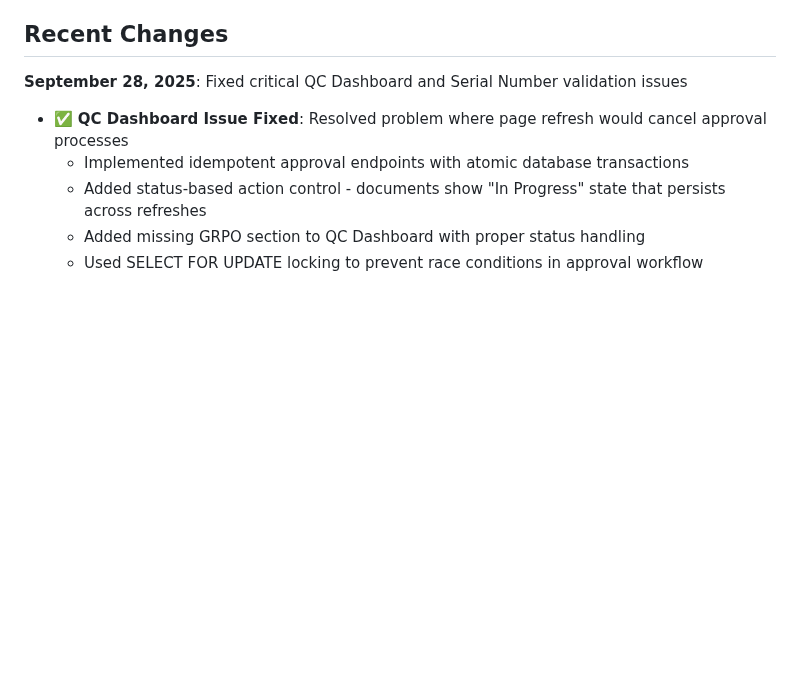
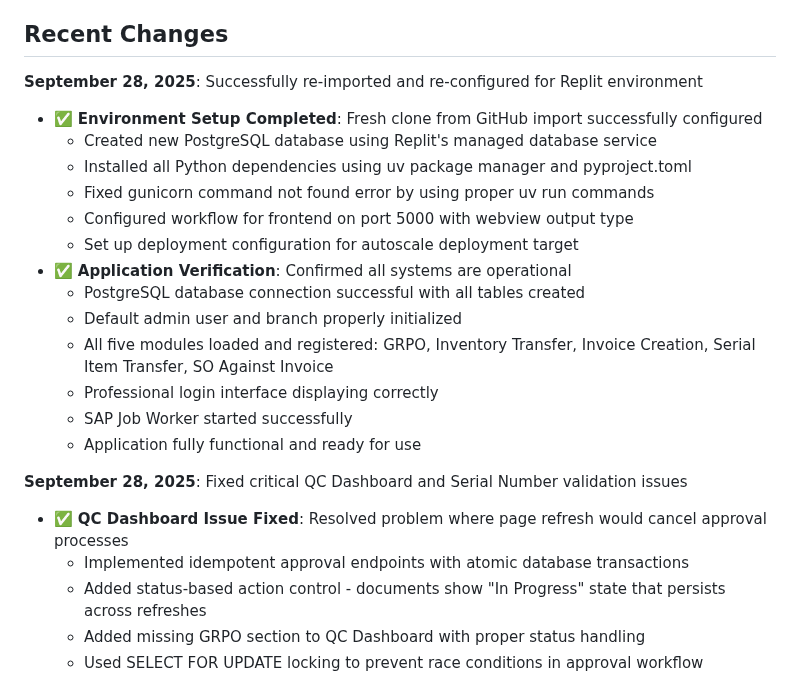
Before and after one commit to pragavigithub/IT_Lobby_20250924, a Markdown page: replit.md, the part around the change. GitHub-like rendering; blank space fills up the shorter version.

Commit message:
Set up the application to run in the Replit environment successfully
Configure the application for Replit, including setting up the PostgreSQL database, installing dependencies, and configuring the frontend workflow.

Replit-Commit-Author: Agent
Replit-Commit-Session-Id: d396449b-23cd-4488-848f-7150590749f3
Replit-Commit-Checkpoint-Type: full_checkpoint
Replit-Commit-Screenshot-Url: https://storage.googleapis.com/screenshot-production-us-central1/4229b2a1-e565-4b62-9676-e41bc2ab7913/d396449b-23cd-4488-848f-7150590749f3/mVoGQJz

```diff
--- a/replit.md
+++ b/replit.md
@@ -10,6 +10,21 @@ I prefer iterative development with clear, modular code. Please ask before makin
 The application is built with Flask, utilizing HTML templates with Bootstrap for the frontend. PostgreSQL is used as the primary database, managed by Replit. Authentication is handled via Flask-Login. The system integrates with SAP Business One through a dedicated API. Credentials for SAP B1 and database connections are managed via a JSON file (`C:/tmp/sap_login/credential.json` or `/tmp/sap_login/credential.json`), with environment variables as a fallback. The application is production-ready, configured to run on Gunicorn, and includes file-based logging. Key modules include Inventory Transfer, Serial Item Transfer, Invoice Creation, GRPO, and SO Against Invoice. The UI/UX prioritizes clear, functional design with Bootstrap components.
 
 ## Recent Changes
+**September 28, 2025**: Successfully re-imported and re-configured for Replit environment
+- ✅ **Environment Setup Completed**: Fresh clone from GitHub import successfully configured
+  - Created new PostgreSQL database using Replit's managed database service
+  - Installed all Python dependencies using uv package manager and pyproject.toml
+  - Fixed gunicorn command not found error by using proper uv run commands
+  - Configured workflow for frontend on port 5000 with webview output type
+  - Set up deployment configuration for autoscale deployment target
+- ✅ **Application Verification**: Confirmed all systems are operational
+  - PostgreSQL database connection successful with all tables created
+  - Default admin user and branch properly initialized
+  - All five modules loaded and registered: GRPO, Inventory Transfer, Invoice Creation, Serial Item Transfer, SO Against Invoice
+  - Professional login interface displaying correctly
+  - SAP Job Worker started successfully
+  - Application fully functional and ready for use
+
 **September 28, 2025**: Fixed critical QC Dashboard and Serial Number validation issues
 - ✅ **QC Dashboard Issue Fixed**: Resolved problem where page refresh would cancel approval processes
   - Implemented idempotent approval endpoints with atomic database transactions
```
